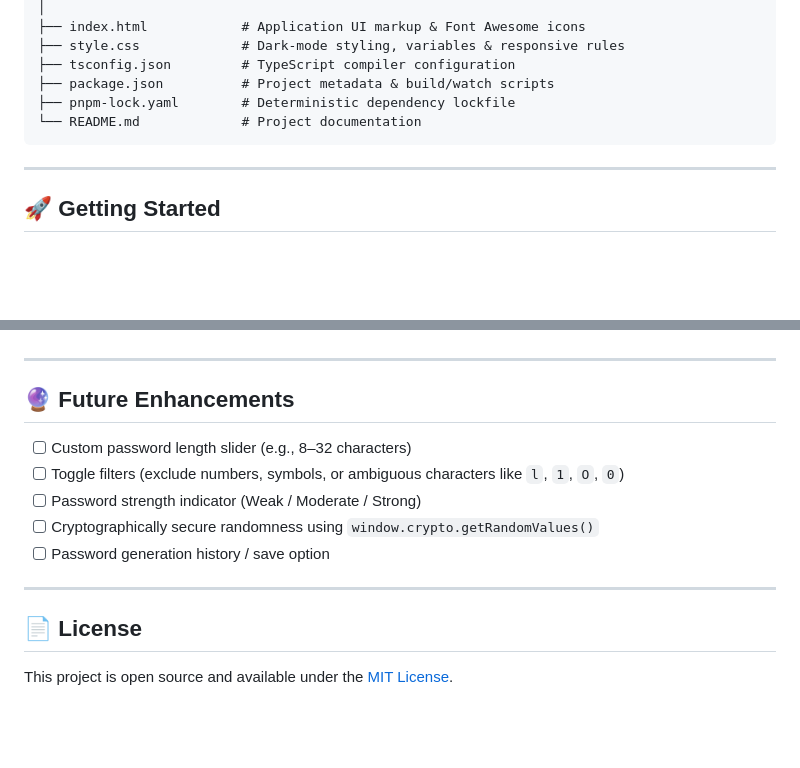
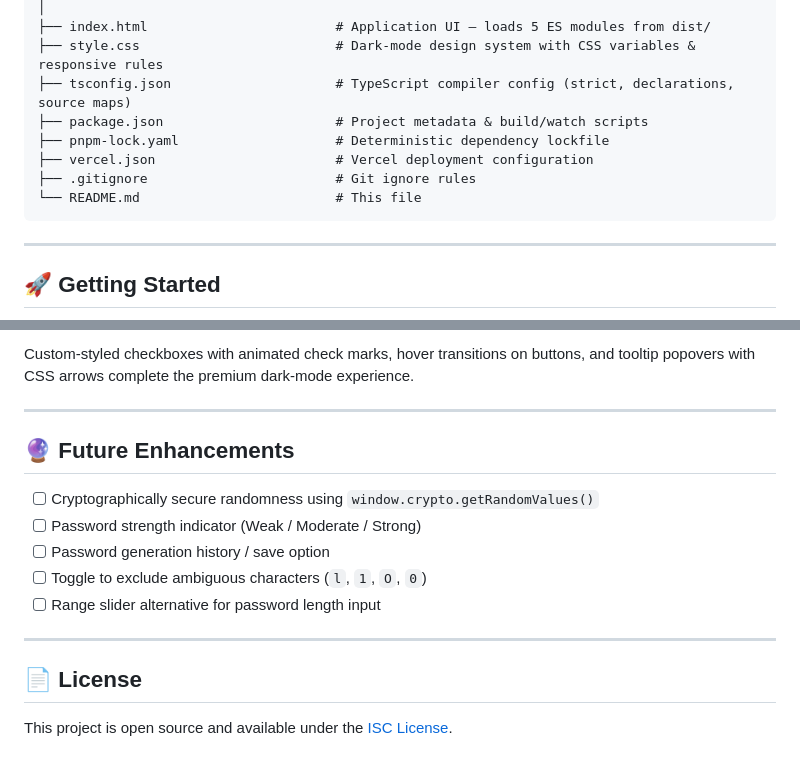
Before and after one commit to hritik2004-cse/Simple_Random_Password_Generator, a Markdown page: README.md, 2 parts joined by grey strips. Rendered like a GitHub page; blank space fills up the shorter version.

````diff
--- a/README.md
+++ b/README.md
@@ -68,10 +86,12 @@ Random Password Generator/
 │
-├── index.html            # Application UI markup & Font Awesome icons
-├── style.css             # Dark-mode styling, variables & responsive rules
-├── tsconfig.json         # TypeScript compiler configuration
-├── package.json          # Project metadata & build/watch scripts
-├── pnpm-lock.yaml        # Deterministic dependency lockfile
-└── README.md             # Project documentation
+├── index.html                        # Application UI — loads 5 ES modules from dist/
+├── style.css                         # Dark-mode design system with CSS variables & responsive rules
+├── tsconfig.json                     # TypeScript compiler config (strict, declarations, source maps)
+├── package.json                      # Project metadata & build/watch scripts
+├── pnpm-lock.yaml                    # Deterministic dependency lockfile
+├── vercel.json                       # Vercel deployment configuration
+├── .gitignore                        # Git ignore rules
+└── README.md                         # This file
 ```
 
 ---
@@ -133,16 +191,17 @@ Because `index.html` loads `dist/index.js` as an ES module (`type="module"`), ru
+Custom-styled checkboxes with animated check marks, hover transitions on buttons, and tooltip popovers with CSS arrows complete the premium dark-mode experience.
 
 ---
 
 ## 🔮 Future Enhancements
 
-- [ ] Custom password length slider (e.g., 8–32 characters)
-- [ ] Toggle filters (exclude numbers, symbols, or ambiguous characters like `l`, `1`, `O`, `0`)
+- [ ] Cryptographically secure randomness using `window.crypto.getRandomValues()`
 - [ ] Password strength indicator (Weak / Moderate / Strong)
-- [ ] Cryptographically secure randomness using `window.crypto.getRandomValues()`
 - [ ] Password generation history / save option
+- [ ] Toggle to exclude ambiguous characters (`l`, `1`, `O`, `0`)
+- [ ] Range slider alternative for password length input
 
 ---
 
 ## 📄 License
 
-This project is open source and available under the [MIT License](LICENSE).
+This project is open source and available under the [ISC License](LICENSE).
````
Also changed, not shown: other parts of README.md (+100 -44 lines).
